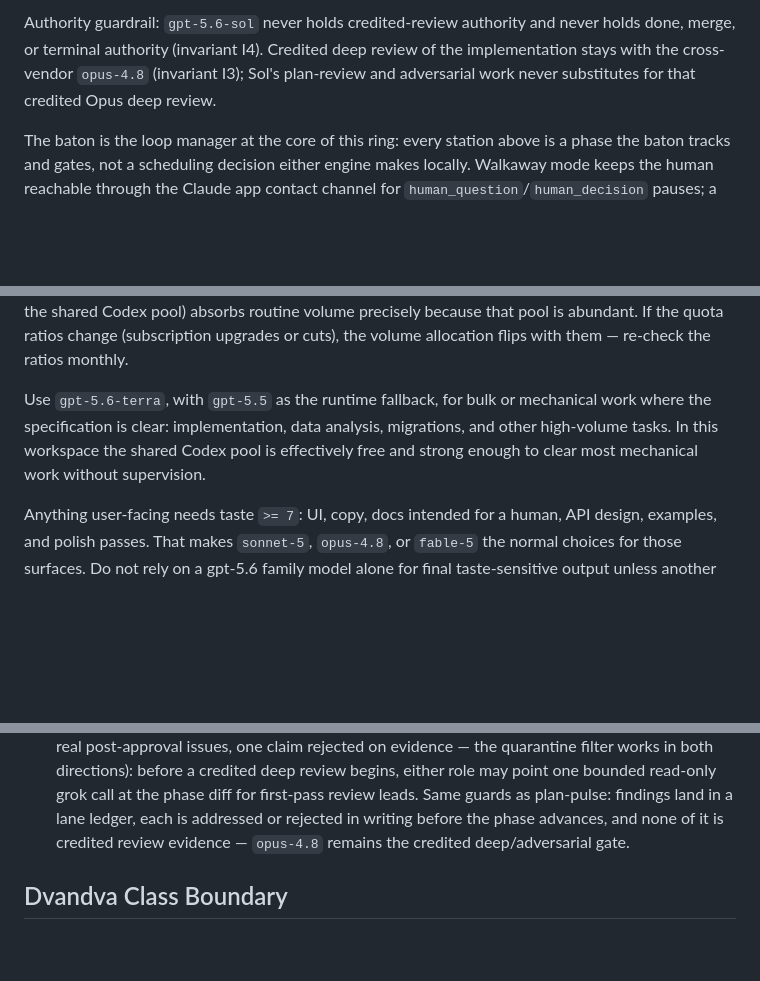
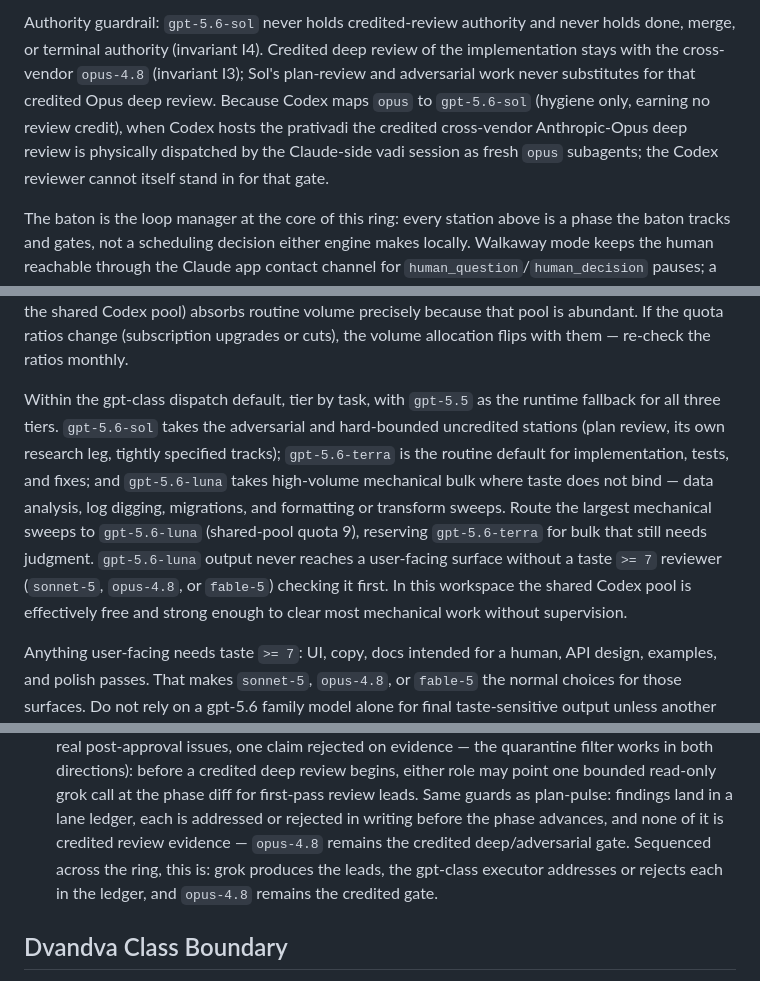
Before and after one commit to axatbhardwaj/Dvandva, a Markdown page: docs/model-selection.md, 3 parts joined by grey strips. Rendered like a GitHub page; blank space fills up the shorter version.

Commit message:
fix: luna routing tier + 5.6 ring in AGENTS
Dvandva-Checkpoint: 40

Claude-Session: https://claude.ai/code/session_01HYc164f1J2FiQPLdnnyJGn

```diff
--- a/docs/model-selection.md
+++ b/docs/model-selection.md
@@ -145,7 +145,11 @@ Authority guardrail: `gpt-5.6-sol` never holds credited-review authority and
 never holds done, merge, or terminal authority (invariant I4). Credited deep
 review of the implementation stays with the cross-vendor `opus-4.8` (invariant
 I3); Sol's plan-review and adversarial work never substitutes for that credited
-Opus deep review.
+Opus deep review. Because Codex maps `opus` to `gpt-5.6-sol` (hygiene only,
+earning no review credit), when Codex hosts the prativadi the credited
+cross-vendor Anthropic-Opus deep review is physically dispatched by the
+Claude-side vadi session as fresh `opus` subagents; the Codex reviewer cannot
+itself stand in for that gate.
 
 The baton is the loop manager at the core of this ring: every station above is
 a phase the baton tracks and gates, not a scheduling decision either engine
@@ -203,11 +207,18 @@ precisely because that pool is abundant. If the quota ratios change
 (subscription upgrades or cuts), the volume allocation flips with them —
 re-check the ratios monthly.
 
-Use `gpt-5.6-terra`, with `gpt-5.5` as the runtime fallback, for bulk or
-mechanical work where the specification is clear: implementation, data
-analysis, migrations, and other high-volume tasks. In this workspace the
-shared Codex pool is effectively free and strong enough to clear most
-mechanical work without supervision.
+Within the gpt-class dispatch default, tier by task, with `gpt-5.5` as the
+runtime fallback for all three tiers. `gpt-5.6-sol` takes the adversarial and
+hard-bounded uncredited stations (plan review, its own research leg, tightly
+specified tracks); `gpt-5.6-terra` is the routine default for implementation,
+tests, and fixes; and `gpt-5.6-luna` takes high-volume mechanical bulk where
+taste does not bind — data analysis, log digging, migrations, and formatting or
+transform sweeps. Route the largest mechanical sweeps to `gpt-5.6-luna`
+(shared-pool quota 9), reserving `gpt-5.6-terra` for bulk that still needs
+judgment. `gpt-5.6-luna` output never reaches a user-facing surface without a
+taste `>= 7` reviewer (`sonnet-5`, `opus-4.8`, or `fable-5`) checking it first.
+In this workspace the shared Codex pool is effectively free and strong enough to
+clear most mechanical work without supervision.
 
 Anything user-facing needs taste `>= 7`: UI, copy, docs intended for a human,
 API design, examples, and polish passes. That makes `sonnet-5`, `opus-4.8`, or
@@ -300,7 +312,10 @@ A Grok lane may take routine read-only work when it clears the quality bar — a
   grok call at the phase diff for first-pass review leads. Same guards as
   plan-pulse: findings land in a lane ledger, each is addressed or rejected
   in writing before the phase advances, and none of it is credited review
-  evidence — `opus-4.8` remains the credited deep/adversarial gate.
+  evidence — `opus-4.8` remains the credited deep/adversarial gate. Sequenced
+  across the ring, this is: grok produces the leads, the gpt-class executor
+  addresses or rejects each in the ledger, and `opus-4.8` remains the credited
+  gate.
 
 ## Dvandva Class Boundary
 
```
Also changed, not shown: other parts of docs/model-selection.md (+2 -1 lines), AGENTS.md (+11 -10 lines).
